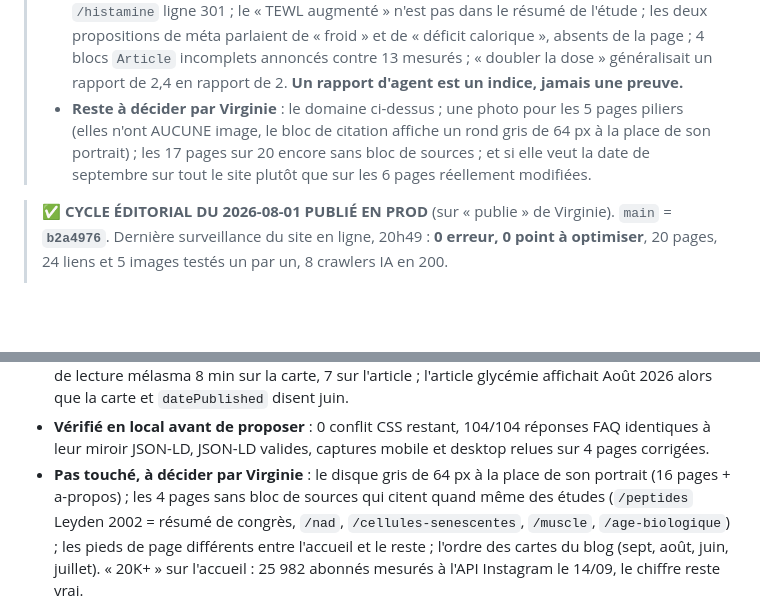
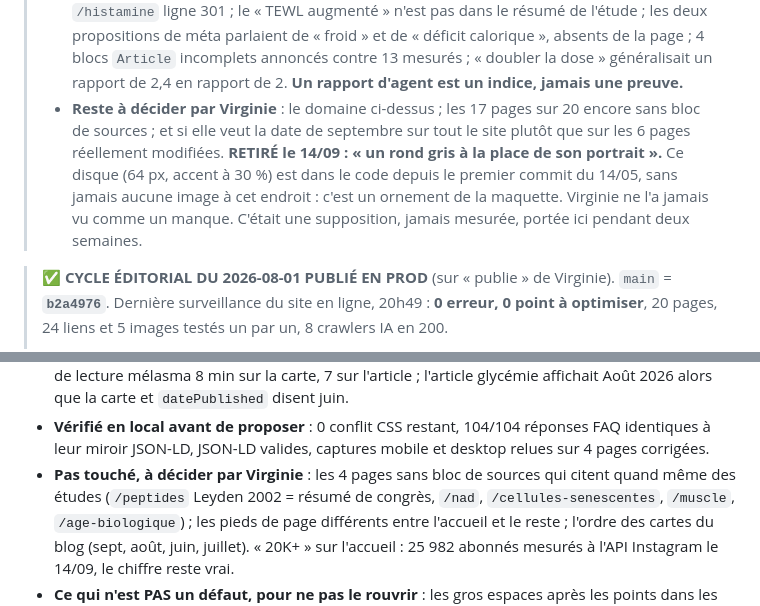
Before and after one commit to virginiedeconinck/virginiedeconinck.com, a Markdown page: LOOP-STATE.md, 2 parts joined by grey strips. Rendered like a GitHub page; blank space fills up the shorter version.

Commit message:
LOOP-STATE : le disque du bloc de voix est un ornement depuis le premier commit, pas un portrait manquant [skip netlify]

```diff
--- a/LOOP-STATE.md
+++ b/LOOP-STATE.md
@@ -39,10 +39,12 @@
 >   propositions de méta parlaient de « froid » et de « déficit calorique », absents de la page ;
 >   4 blocs `Article` incomplets annoncés contre 13 mesurés ; « doubler la dose » généralisait un
 >   rapport de 2,4 en rapport de 2. **Un rapport d'agent est un indice, jamais une preuve.**
-> - **Reste à décider par Virginie** : le domaine ci-dessus ; une photo pour les 5 pages piliers
->   (elles n'ont AUCUNE image, le bloc de citation affiche un rond gris de 64 px à la place de son
->   portrait) ; les 17 pages sur 20 encore sans bloc de sources ; et si elle veut la date de
->   septembre sur tout le site plutôt que sur les 6 pages réellement modifiées.
+> - **Reste à décider par Virginie** : le domaine ci-dessus ; les 17 pages sur 20 encore sans bloc
+>   de sources ; et si elle veut la date de septembre sur tout le site plutôt que sur les 6 pages
+>   réellement modifiées. **RETIRÉ le 14/09 : « un rond gris à la place de son portrait ».** Ce
+>   disque (64 px, accent à 30 %) est dans le code depuis le premier commit du 14/05, sans jamais
+>   aucune image à cet endroit : c'est un ornement de la maquette. Virginie ne l'a jamais vu comme
+>   un manque. C'était une supposition, jamais mesurée, portée ici pendant deux semaines.
 
 > ✅ **CYCLE ÉDITORIAL DU 2026-08-01 PUBLIÉ EN PROD** (sur « publie » de Virginie). `main` = **`b2a4976`**. Dernière surveillance du site en ligne, 20h49 : **0 erreur, 0 point à optimiser**, 20 pages, 24 liens et 5 images testés un par un, 8 crawlers IA en 200.
 > - **Article Estrobolome EN LIGNE** (200, sitemap 20 URLs, photo `estrobolome-hero.jpg` présente, og dédiée). Sa date visible est passée en **Août 2026** et `datePublished` au 2026-08-01 : il n'avait jamais été réellement accessible avant.
@@ -370,8 +372,7 @@ vu de ce qui suit.** Tout est préparé sur `optim-2026-09-14` (`c25ad85`), atte
   Août 2026 alors que la carte et `datePublished` disent juin.
 - **Vérifié en local avant de proposer** : 0 conflit CSS restant, 104/104 réponses FAQ identiques
   à leur miroir JSON-LD, JSON-LD valides, captures mobile et desktop relues sur 4 pages corrigées.
-- **Pas touché, à décider par Virginie** : le disque gris de 64 px à la place de son portrait
-  (16 pages + a-propos) ; les 4 pages sans bloc de sources qui citent quand même des études
+- **Pas touché, à décider par Virginie** : les 4 pages sans bloc de sources qui citent quand même des études
   (`/peptides` Leyden 2002 = résumé de congrès, `/nad`, `/cellules-senescentes`, `/muscle`,
   `/age-biologique`) ; les pieds de page différents entre l'accueil et le reste ; l'ordre des cartes
   du blog (sept, août, juin, juillet). « 20K+ » sur l'accueil : 25 982 abonnés mesurés à l'API
```
